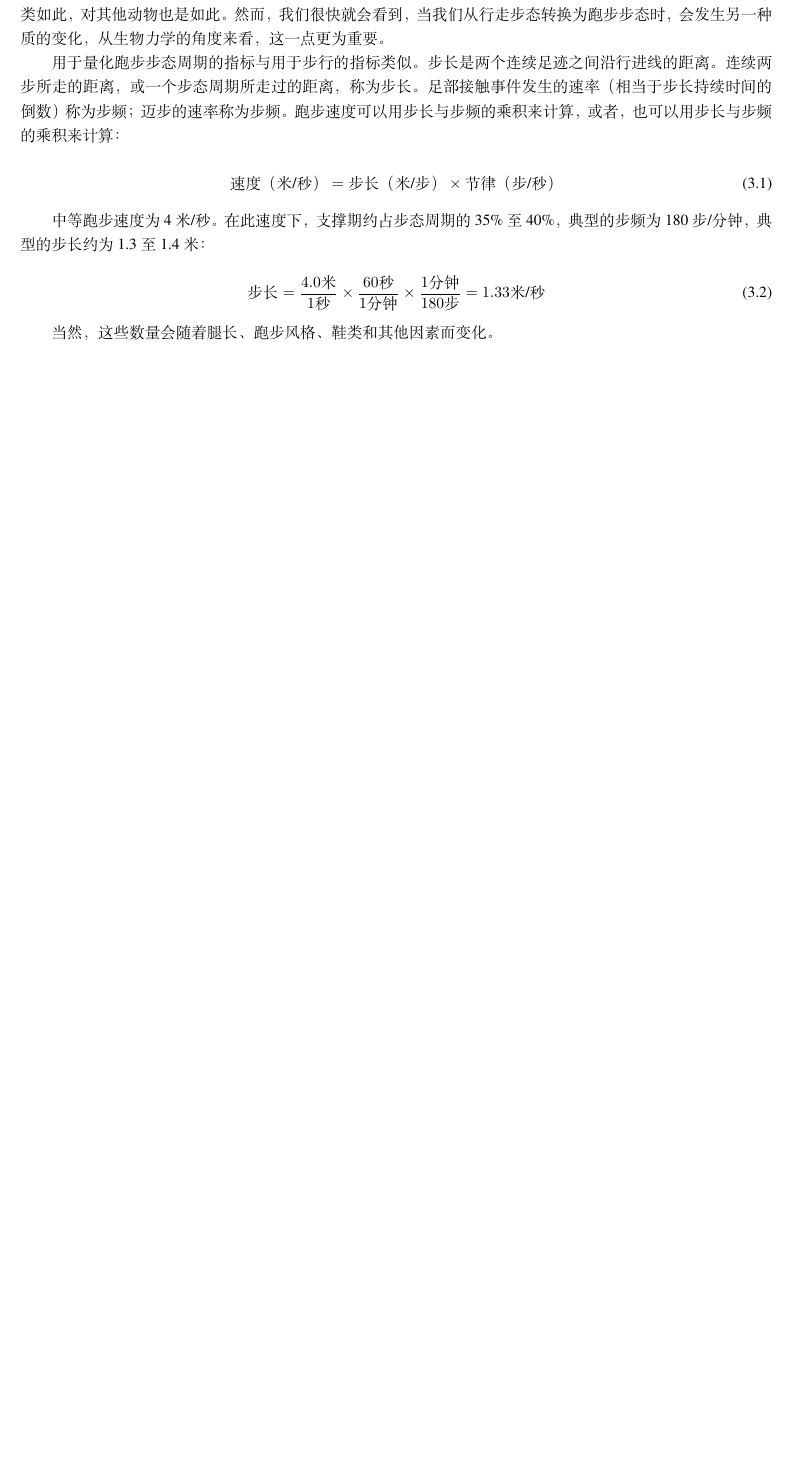
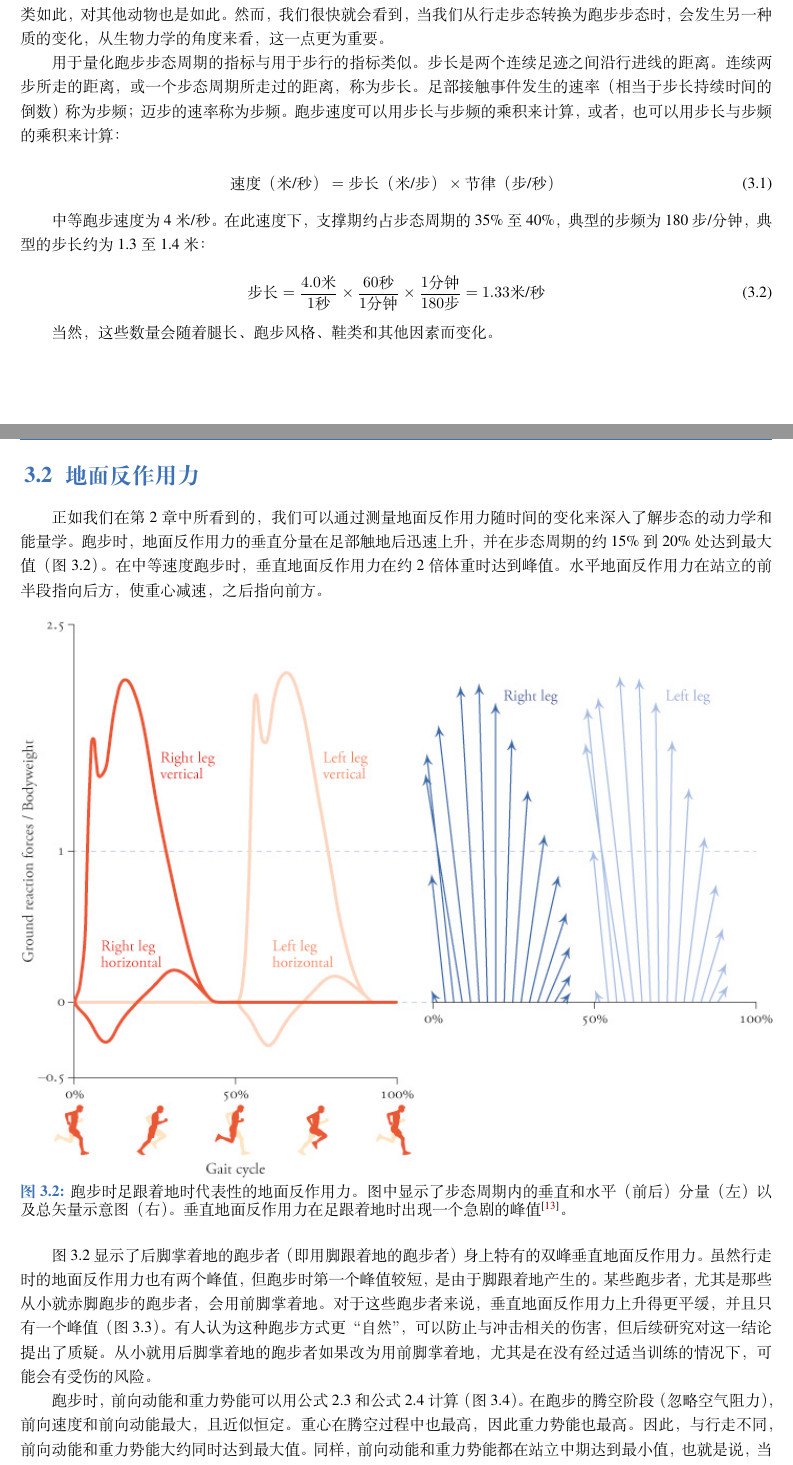
Before and after one commit to donghaiwang/move, a LaTeX book (move.tex, which reads chap3/chap3.tex): part of page 39 of 102 before the commit and two parts of pages 39 and 40 of 105 after it, the two joined at a grey line, cut so that both start at the same text, the shorter picture padded with empty space. Compiled offline with XeLaTeX; a missing font is replaced by an installed copy or a similar font.

Commit message:
添加地面反作用力

```diff
--- a/chap3/chap3.tex
+++ b/chap3/chap3.tex
@@ -85,3 +85,26 @@
 \end{equation}
 
 当然，这些数量会随着腿长、跑步风格、鞋类和其他因素而变化。
+
+
+\section{地面反作用力}
+
+正如我们在第~\ref{chap:chap2}~章中所看到的，我们可以通过测量地面反作用力随时间的变化来深入了解步态的动力学和能量学。
+跑步时，地面反作用力的垂直分量在足部触地后迅速上升，并在步态周期的约15\%到20\%处达到最大值（图~\ref{fig:3_2}）。
+在中等速度跑步时，垂直地面反作用力在约 2 倍体重时达到峰值。
+水平地面反作用力在站立的前半段指向后方，使重心减速，之后指向前方。
+
+\begin{figure}[!htb]
+	\centering
+	\includegraphics[width=1.0\linewidth]{chap3/3_2}
+	\caption{跑步时足跟着地时代表性的地面反作用力。
+		图中显示了步态周期内的垂直和水平（前后）分量（左）以及总矢量示意图（右）。
+		垂直地面反作用力在足跟着地时出现一个急剧的峰值\cite{yong2020foot}。 \label{fig:3_2}}
+\end{figure}
+
+图~\ref{fig:3_2}~显示了后脚掌着地的跑步者（即用脚跟着地的跑步者）身上特有的双峰垂直地面反作用力。
+虽然行走时的地面反作用力也有两个峰值，但跑步时第一个峰值较短，是由于脚跟着地产生的。
+某些跑步者，尤其是那些从小就赤脚跑步的跑步者，会用前脚掌着地。
+对于这些跑步者来说，垂直地面反作用力上升得更平缓，并且只有一个峰值（图~\ref{fig:3_3}）。
+有人认为这种跑步方式更“自然”，可以防止与冲击相关的伤害，但后续研究对这一结论提出了质疑。
+从小就用后脚掌着地的跑步者如果改为用前脚掌着地，尤其是在没有经过适当训练的情况下，可能会有受伤的风险。
@@ -87,0 +117,8 @@
+\end{figure}
+
+
+跑步时，前向动能和重力势能可以用公式~\ref{eq:2_3}~和公式~\ref{eq:2_4}~计算（图~\ref{fig:3_4}）。
+在跑步的腾空阶段（忽略空气阻力），前向速度和前向动能最大，且近似恒定。
+重心在腾空过程中也最高，因此重力势能也最高。
+因此，与行走不同，前向动能和重力势能大约同时达到最大值。
+同样，前向动能和重力势能都在站立中期达到最小值，也就是说，当重心最低时，前向速度大约最小。
```
Also changed, not shown: reference.bib (+11 -0 lines), chap3/chap3.tex (13 more changed lines).
